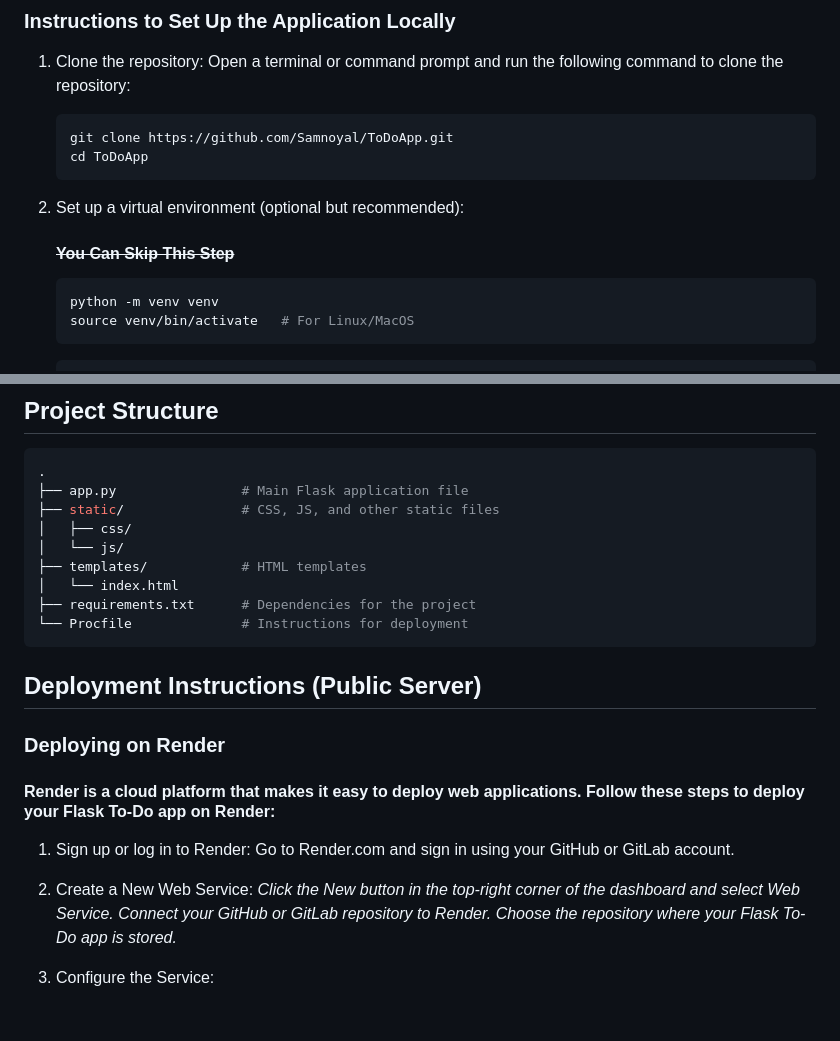
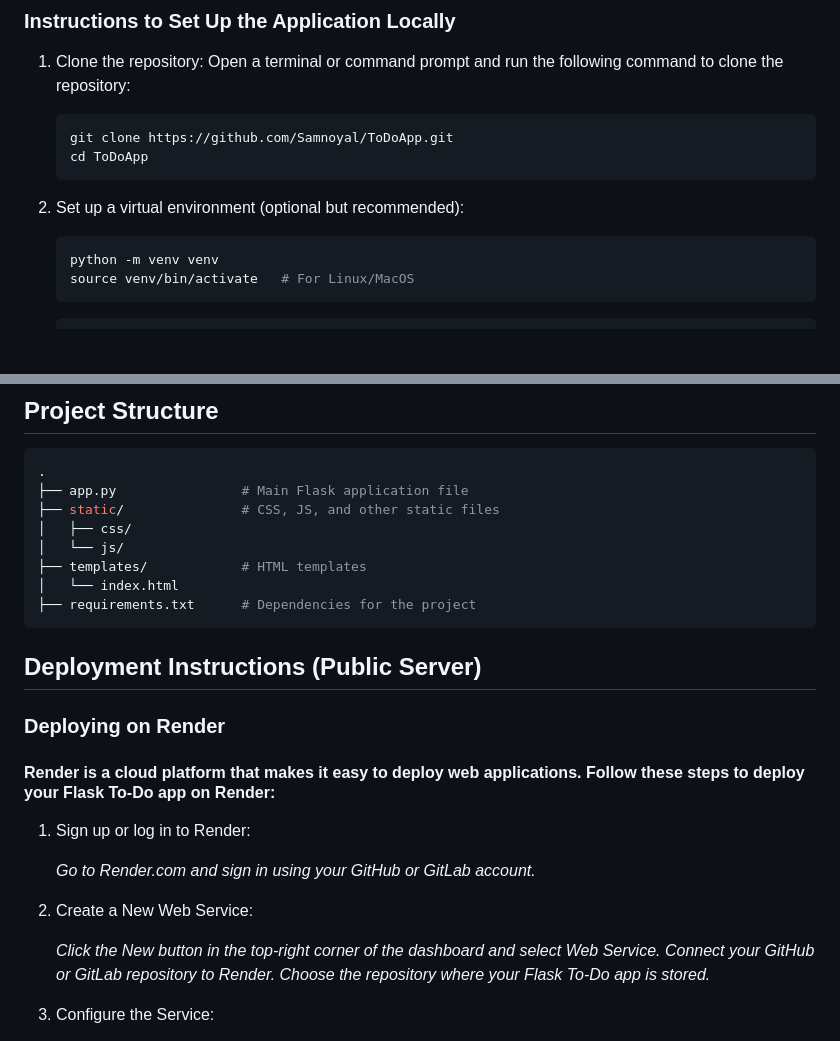
Before and after one commit to Samnoyal/ToDoApp, a Markdown page: README.md, 2 parts joined by grey strips. Drawn GitHub-style; blank space fills up the shorter version.

````diff
--- a/README.md
+++ b/README.md
@@ -30,7 +30,6 @@
    ```
 
 2. Set up a virtual environment (optional but recommended):
-   #### ~~You Can Skip This Step~~
 
    ```bash
    python -m venv venv
@@ -70,15 +69,18 @@
    ├── templates/            # HTML templates
    │   └── index.html
    ├── requirements.txt      # Dependencies for the project
-   └── Procfile              # Instructions for deployment
    ```
 
 ## Deployment Instructions (Public Server)
 ### Deploying on Render
 #### Render is a cloud platform that makes it easy to deploy web applications. Follow these steps to deploy your Flask To-Do app on Render:
 
-1. Sign up or log in to Render: Go to Render.com and sign in using your GitHub or GitLab account.
+1. Sign up or log in to Render:
+
+   *Go to Render.com and sign in using your GitHub or GitLab account.*
+
 2. Create a New Web Service:
+
    *Click the New button in the top-right corner of the dashboard and select Web Service.*
    *Connect your GitHub or GitLab repository to Render.*
    *Choose the repository where your Flask To-Do app is stored.*
````
Also changed, not shown: other parts of README.md (+1 -1 lines).
